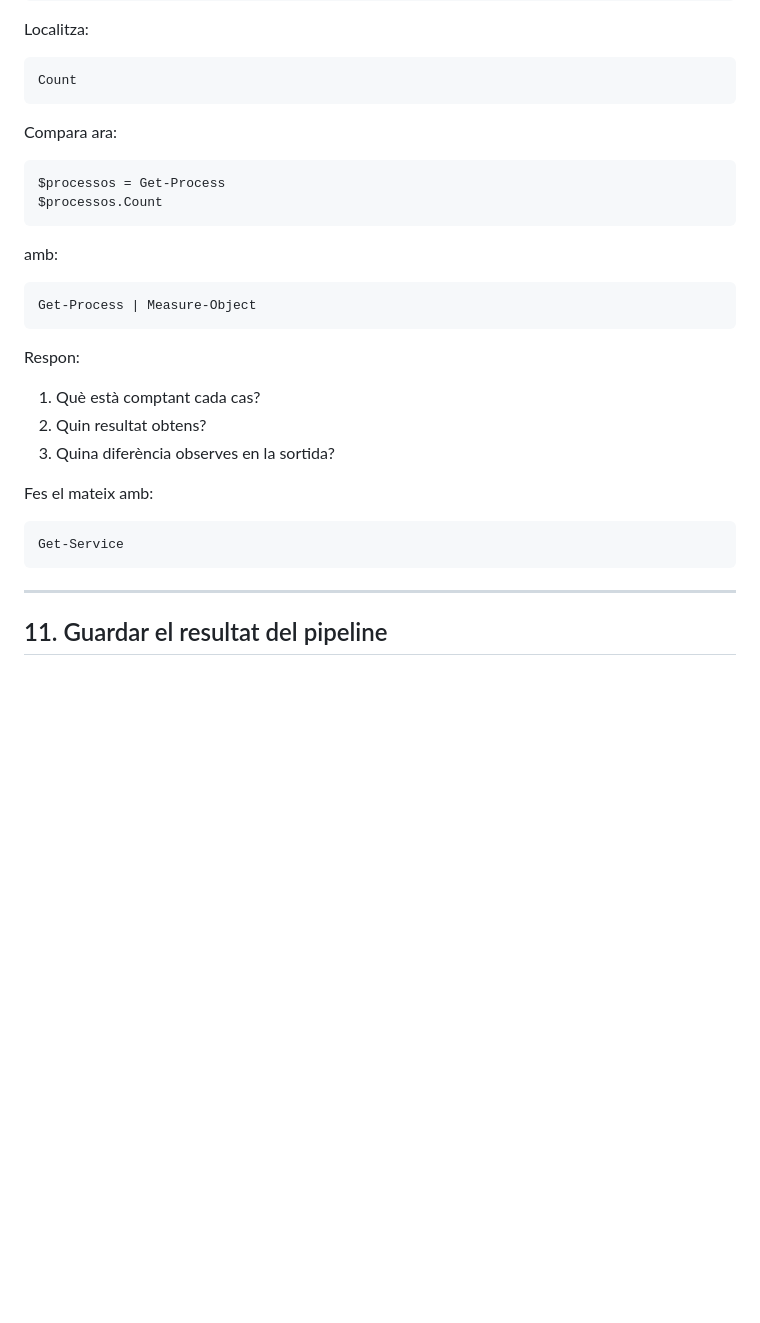
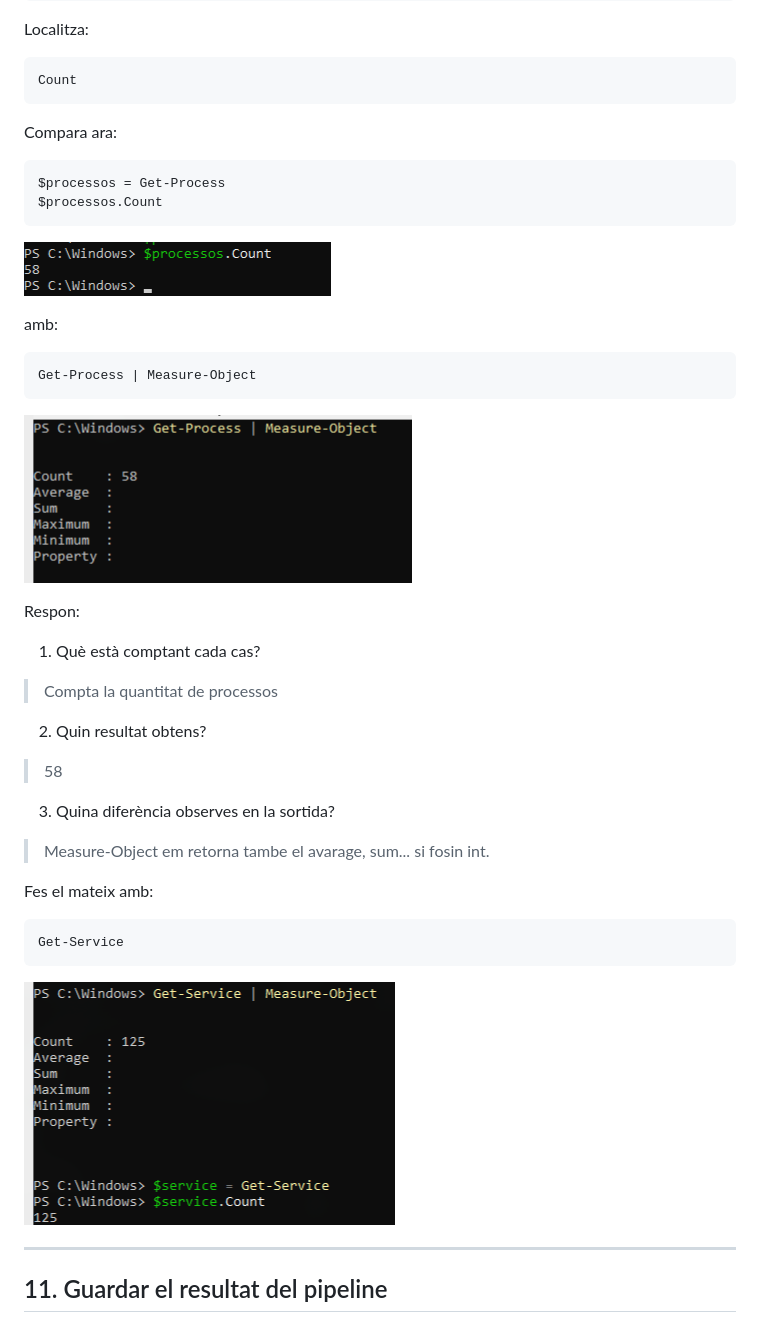
Before and after one commit to BruColomer/ASIX_Sistemes, a Markdown page: 02.Powershell/05.Pipeline.md, the part around the change. Drawn GitHub-style; pictures changed too: 02.Powershell/img/05.Pipeline_img/10_Get-Process_Measure-Object.png (added), 02.Powershell/img/05.Pipeline_img/10_Get-Service_Measure-Object.png (added), 02.Powershell/img/05.Pipeline_img/10_Processos_Count.png (added); blank space fills up the shorter version.

Commit message:
Powershell, 05.Pipeline, exercici 10 Comptar elements

````diff
--- a/02.Powershell/05.Pipeline.md
+++ b/02.Powershell/05.Pipeline.md
@@ -403,30 +403,43 @@ Localitza:
 Count
 ```
 
+
+
 Compara ara:
 
 ```powershell
 $processos = Get-Process
 $processos.Count
 ```
+![Count de la variable](img/05.Pipeline_img/10_Processos_Count.png)
 
 amb:
 
 ```powershell
 Get-Process | Measure-Object
 ```
+![Measure-Object processos](img/05.Pipeline_img/10_Get-Process_Measure-Object.png)
 
 Respon:
 
 1. Què està comptant cada cas?
+
+>Compta la quantitat de processos
+
 2. Quin resultat obtens?
+
+>58
+
 3. Quina diferència observes en la sortida?
+
+>Measure-Object em retorna tambe el avarage, sum... si fosin int.
 
 Fes el mateix amb:
 
 ```powershell
 Get-Service
 ```
+![Measure-Object serveis](img/05.Pipeline_img/10_Get-Service_Measure-Object.png)
 
 ---
 
````
